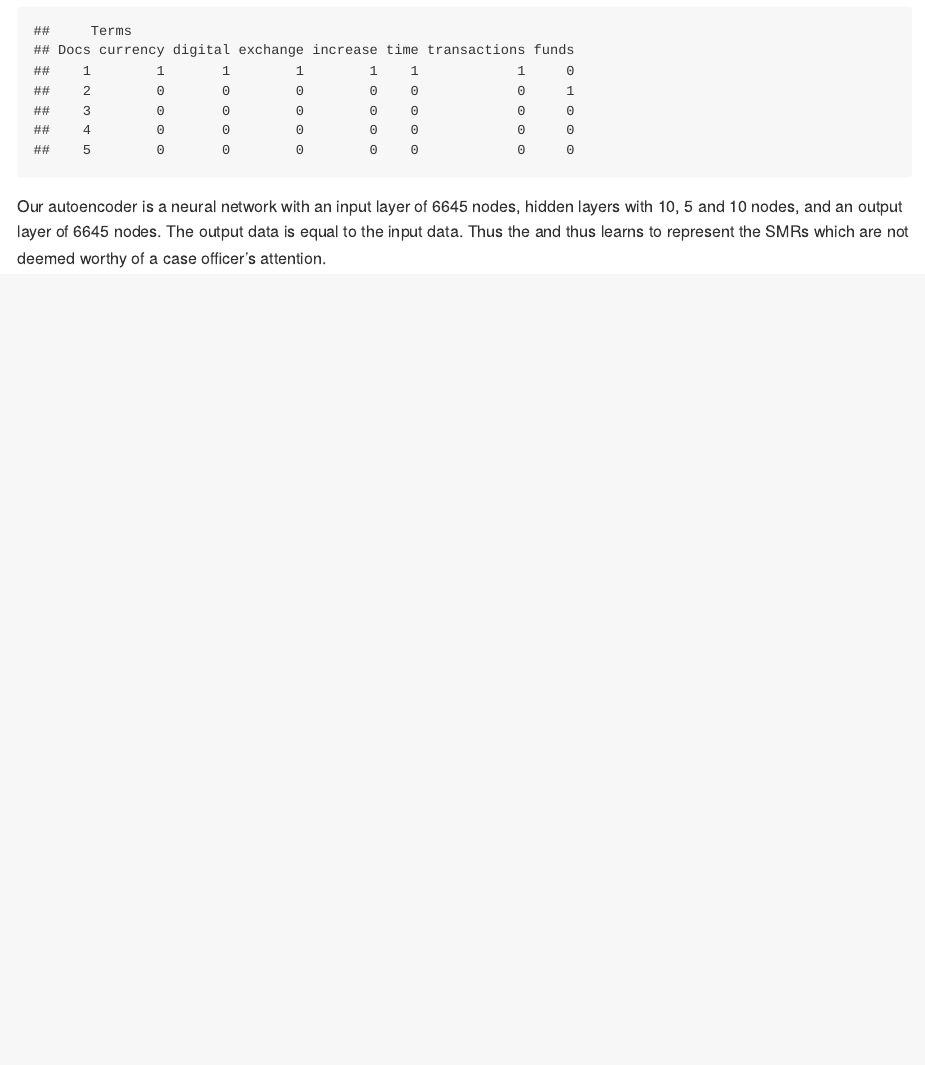
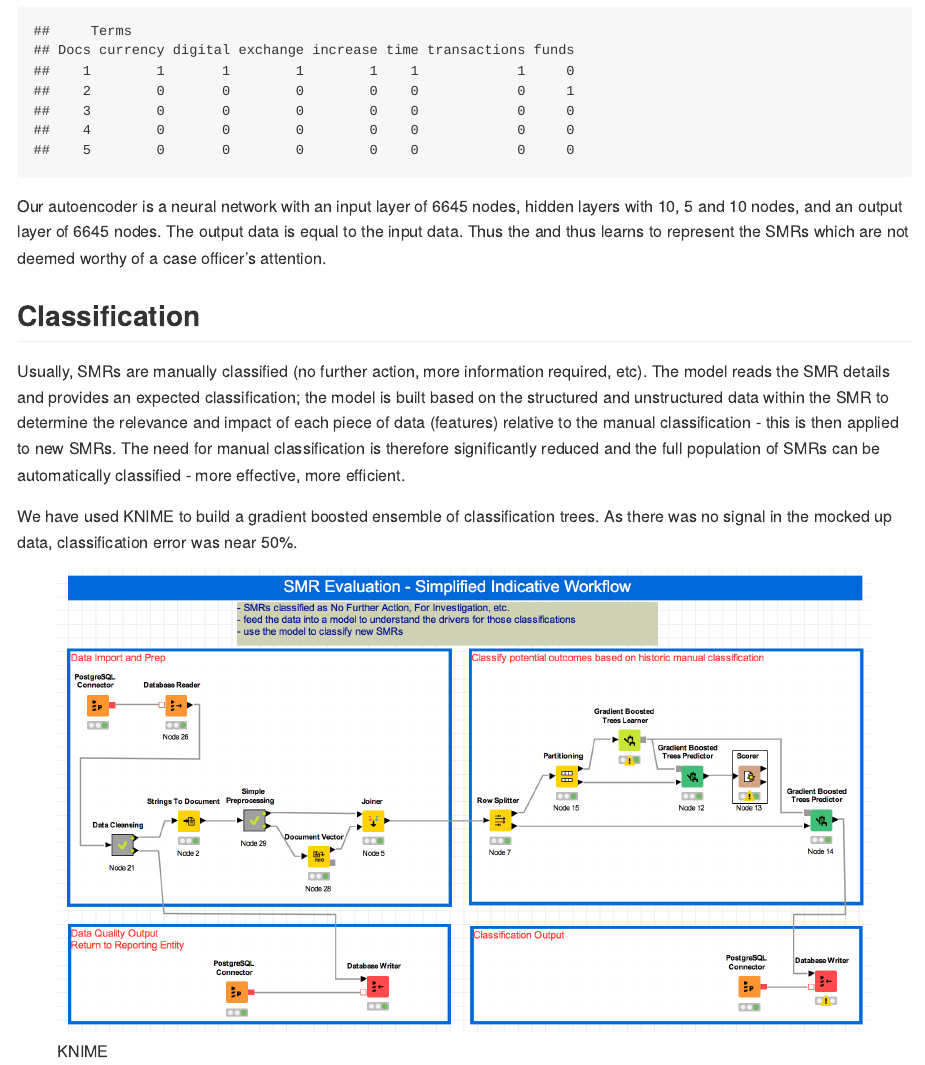
Before and after one commit to strakaps/ASEAN-codeathon, an R Markdown document (README.Rmd): the page in a window 1100 px wide, from 1540 px down. Rendered offline with R 4.5, knitr and Pandoc, with nearby package versions; some code elsewhere in the file could not run offline.

Commit message:
KNIME pic

````diff
--- a/README.Rmd
+++ b/README.Rmd
@@ -116,3 +116,15 @@ par(mfrow=c(1,2))
 hist(log(train_error))
 hist(log(test_error))
 ```
+
+
+
+## Classification
+
+Usually, SMRs are manually classified (no further action, more information required, etc).
+The model reads the SMR details and provides an expected classification; the model is built based on the structured and unstructured data within the SMR to determine the relevance and impact of each piece of data (features) relative to the manual classification - this is then applied to new SMRs.
+The need for manual classification is therefore significantly reduced and the full population of SMRs can be automatically classified - more effective, more efficient.
+
+We have used KNIME to build a gradient boosted ensemble of classification trees. As there was no signal in the mocked up data, classification error was near 50%.
+
+![KNIME](/KNIME.png)
````
Also changed, not shown: KNIME.png (added), README.md, README.Rmd (2 more changed lines), 2 other files.
